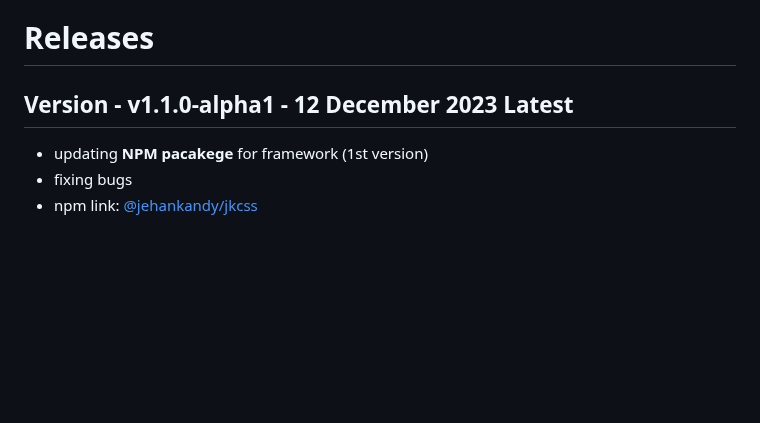
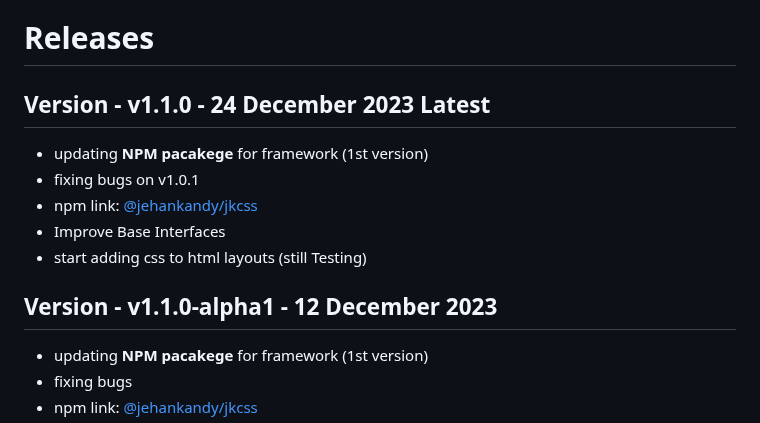
Before and after one commit to JKCSS-CSS-Framework/JKCSS-Framework, a Markdown page: README.md, the part around the change. Drawn GitHub-style; blank space fills up the shorter version.

Commit message:
Update
Co-Authored-By: JehanKandy  <jehankandy@gmail.com>

```diff
--- a/README.md
+++ b/README.md
@@ -27,7 +27,15 @@ All previous releases in [JKCSS](https://github.com/JKCSS/JKCSS-Framework)
 
 # Releases
 
-## Version - v1.1.0-alpha1 - 12 December 2023 Latest
+## Version - v1.1.0 - 24 December 2023 Latest
+
+- updating <b>NPM pacakege</b> for framework (1st version)
+- fixing bugs on v1.0.1
+- npm link: [@jehankandy/jkcss](https://www.npmjs.com/package/@jehankandy/jkcss)
+- Improve Base Interfaces
+- start adding css to html layouts (still Testing)
+
+## Version - v1.1.0-alpha1 - 12 December 2023
 
 - updating <b>NPM pacakege</b> for framework (1st version)
 - fixing bugs
```
